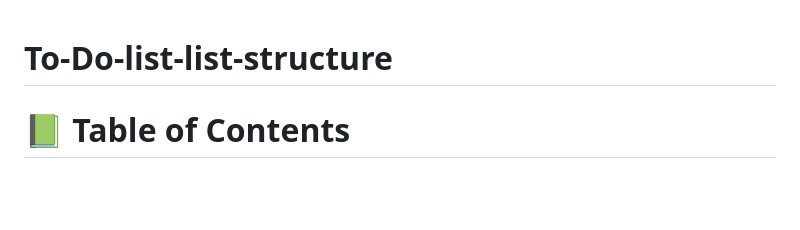
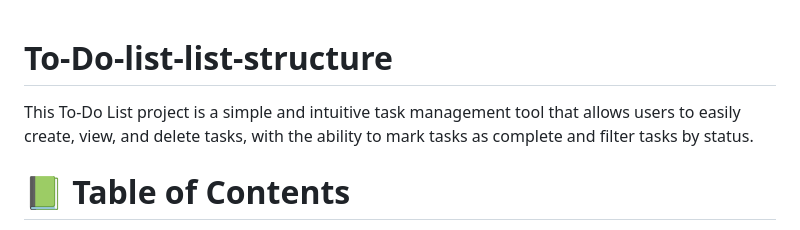
Before and after one commit to berylcl/To-Do-list-list-structure, a Markdown page: README.md, the part around the change. Rendered like a GitHub page; blank space fills up the shorter version.

```diff
--- a/README.md
+++ b/README.md
@@ -1,5 +1,5 @@
 # To-Do-list-list-structure
-
+This To-Do List project is a simple and intuitive task management tool that allows users to easily create, view, and delete tasks, with the ability to mark tasks as complete and filter tasks by status.
 # 📗 Table of Contents
 
 - [📖 About the Project](#about-project)
```
